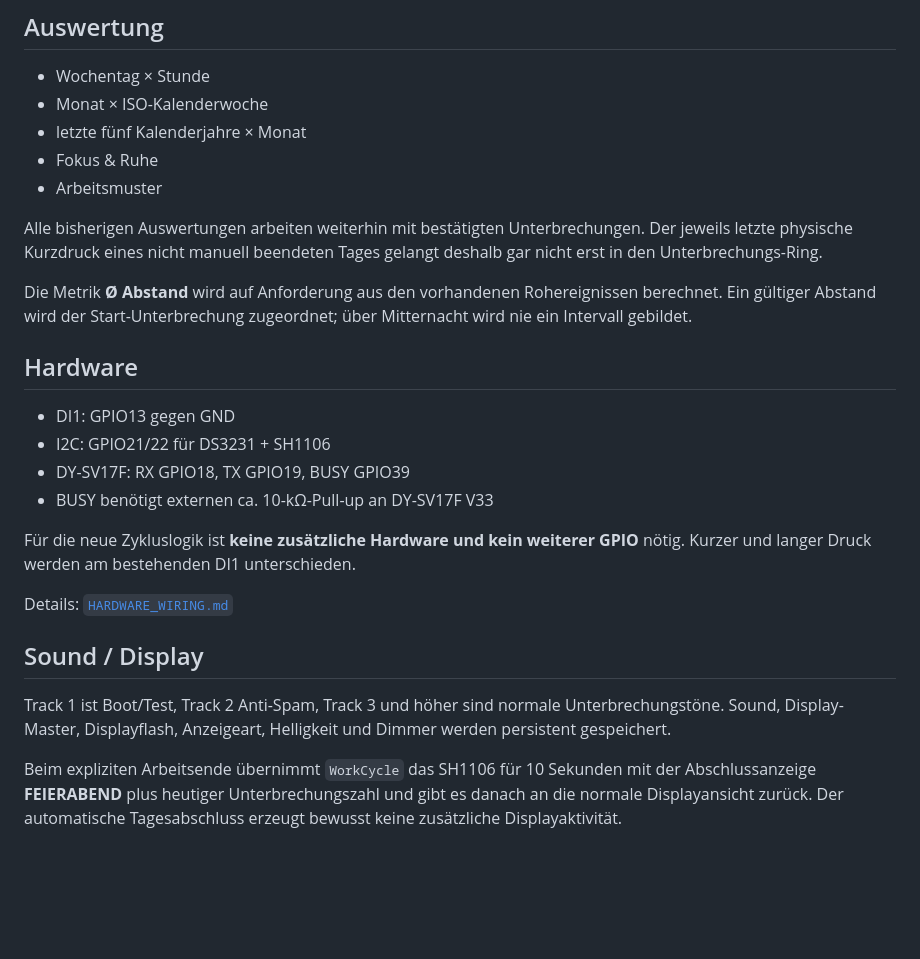
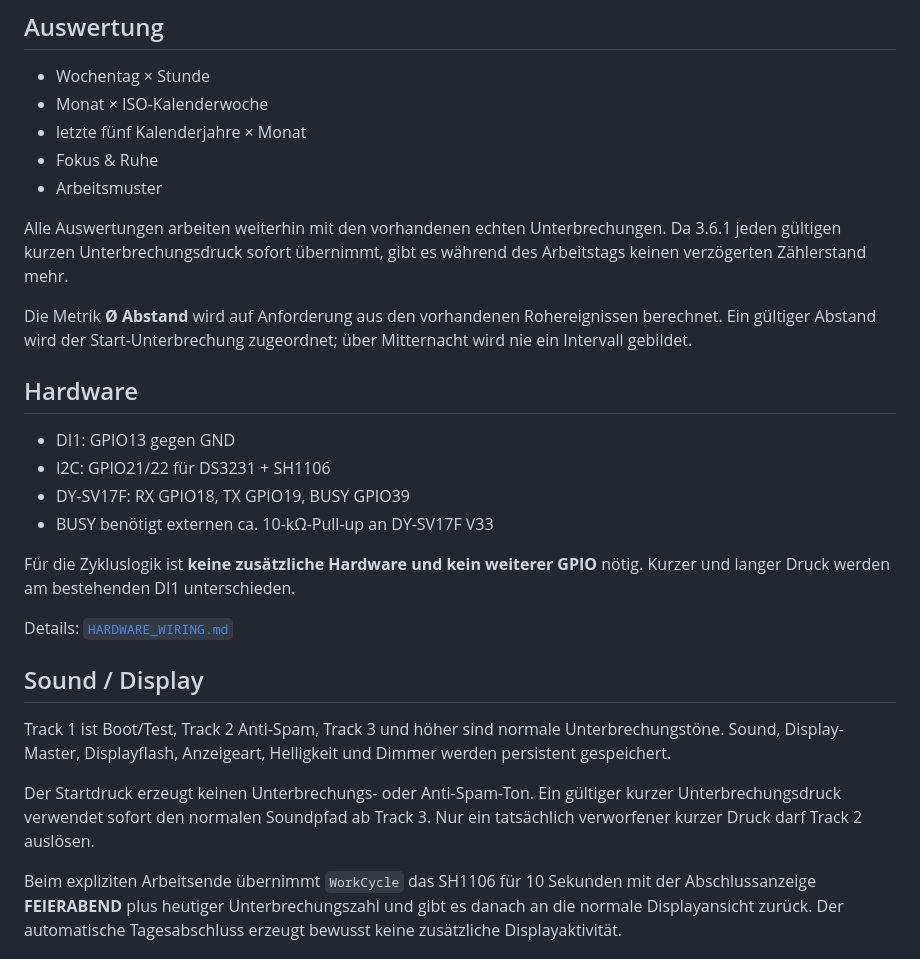
Before and after one commit to taloriko/unterbrechungszaehler-interrupt-counter, a Markdown page: Unterbrechungszaehler/README.md, the part around one of its changes. Drawn GitHub-style; blank space fills up the shorter version.

```diff
--- a/Unterbrechungszaehler/README.md
+++ b/Unterbrechungszaehler/README.md
@@ -44,7 +48,7 @@ Details: [`STORAGE_FORMAT.md`](STORAGE_FORMAT.md)
 - Fokus & Ruhe
 - Arbeitsmuster
 
-Alle bisherigen Auswertungen arbeiten weiterhin mit bestätigten Unterbrechungen. Der jeweils letzte physische Kurzdruck eines nicht manuell beendeten Tages gelangt deshalb gar nicht erst in den Unterbrechungs-Ring.
+Alle Auswertungen arbeiten weiterhin mit den vorhandenen echten Unterbrechungen. Da 3.6.1 jeden gültigen kurzen Unterbrechungsdruck sofort übernimmt, gibt es während des Arbeitstags keinen verzögerten Zählerstand mehr.
 
 Die Metrik **Ø Abstand** wird auf Anforderung aus den vorhandenen Rohereignissen berechnet. Ein gültiger Abstand wird der Start-Unterbrechung zugeordnet; über Mitternacht wird nie ein Intervall gebildet.
 
@@ -55,13 +59,15 @@ Die Metrik **Ø Abstand** wird auf Anforderung aus den vorhandenen Rohereignisse
 - DY-SV17F: RX GPIO18, TX GPIO19, BUSY GPIO39
 - BUSY benötigt externen ca. 10-kΩ-Pull-up an DY-SV17F V33
 
-Für die neue Zykluslogik ist **keine zusätzliche Hardware und kein weiterer GPIO** nötig. Kurzer und langer Druck werden am bestehenden DI1 unterschieden.
+Für die Zykluslogik ist **keine zusätzliche Hardware und kein weiterer GPIO** nötig. Kurzer und langer Druck werden am bestehenden DI1 unterschieden.
 
 Details: [`HARDWARE_WIRING.md`](HARDWARE_WIRING.md)
 
 ## Sound / Display
 
 Track 1 ist Boot/Test, Track 2 Anti-Spam, Track 3 und höher sind normale Unterbrechungstöne. Sound, Display-Master, Displayflash, Anzeigeart, Helligkeit und Dimmer werden persistent gespeichert.
+
+Der Startdruck erzeugt keinen Unterbrechungs- oder Anti-Spam-Ton. Ein gültiger kurzer Unterbrechungsdruck verwendet sofort den normalen Soundpfad ab Track 3. Nur ein tatsächlich verworfener kurzer Druck darf Track 2 auslösen.
 
 Beim expliziten Arbeitsende übernimmt `WorkCycle` das SH1106 für 10 Sekunden mit der Abschlussanzeige **FEIERABEND** plus heutiger Unterbrechungszahl und gibt es danach an die normale Displayansicht zurück. Der automatische Tagesabschluss erzeugt bewusst keine zusätzliche Displayaktivität.
 
```
Also changed, not shown: other parts of Unterbrechungszaehler/README.md (+19 -15 lines).
